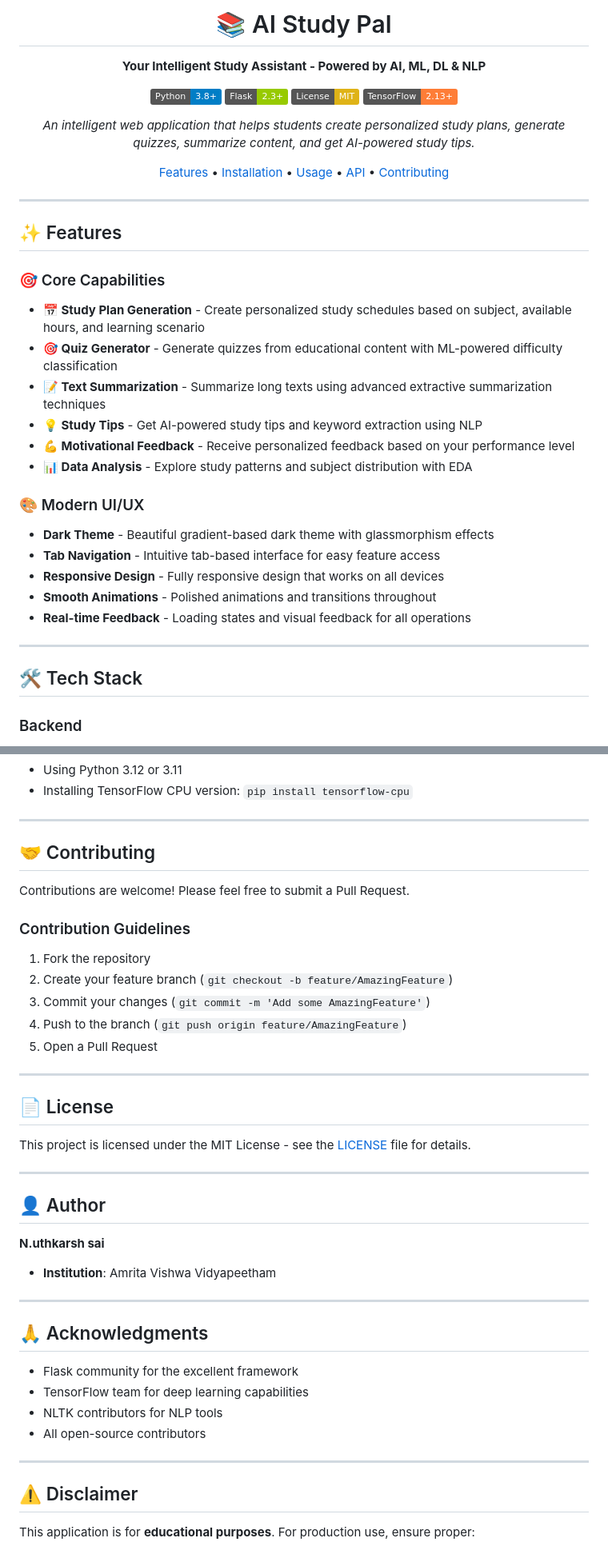
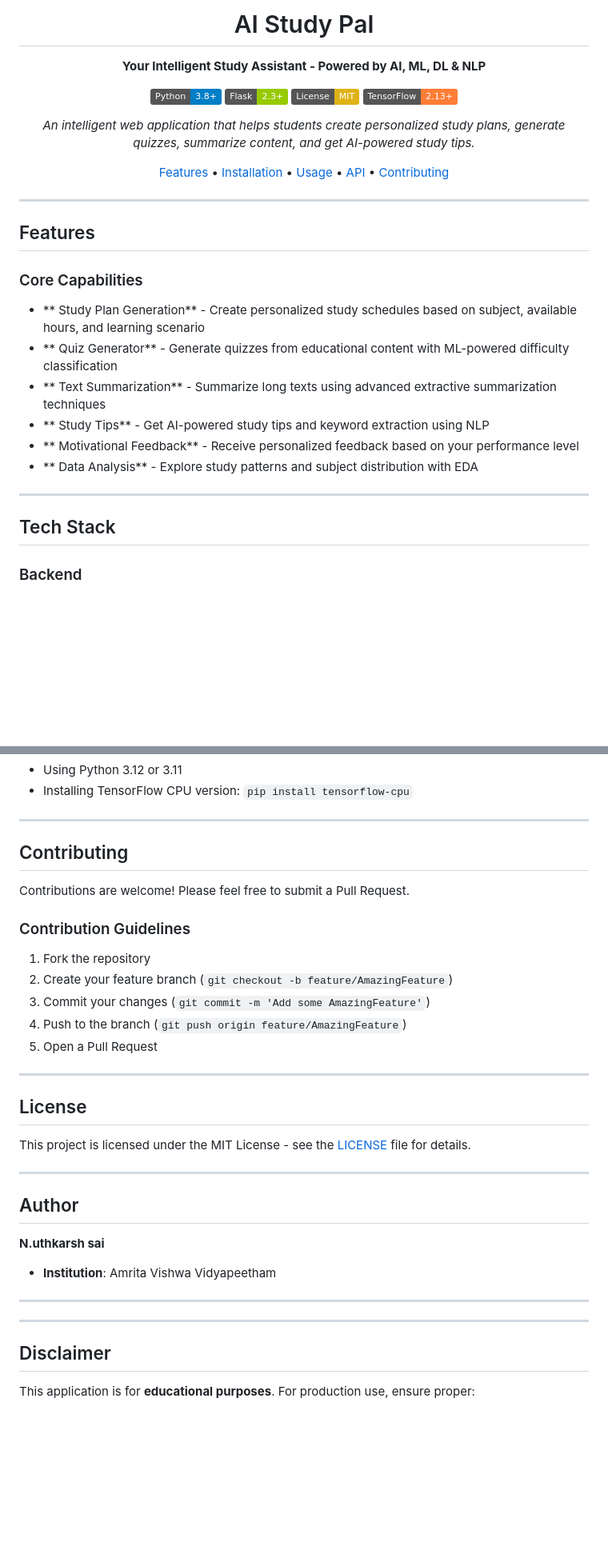
Before and after one commit to UTHKARSH031/ai-study-pal, a Markdown page: README.md, 2 parts joined by grey strips. Shown at 80% size. GitHub-like rendering; badges without logos; blank space fills up the shorter version.

```diff
--- a/README.md
+++ b/README.md
@@ -1,6 +1,6 @@
 <div align="center">
 
-# 📚 AI Study Pal
+#  AI Study Pal
 
 **Your Intelligent Study Assistant - Powered by AI, ML, DL & NLP**
 
@@ -17,28 +17,22 @@
 
 ---
 
-## ✨ Features
+##  Features
 
-### 🎯 Core Capabilities
+###  Core Capabilities
 
-- **📅 Study Plan Generation** - Create personalized study schedules based on subject, available hours, and learning scenario
-- **🎯 Quiz Generator** - Generate quizzes from educational content with ML-powered difficulty classification
-- **📝 Text Summarization** - Summarize long texts using advanced extractive summarization techniques
-- **💡 Study Tips** - Get AI-powered study tips and keyword extraction using NLP
-- **💪 Motivational Feedback** - Receive personalized feedback based on your performance level
-- **📊 Data Analysis** - Explore study patterns and subject distribution with EDA
+- ** Study Plan Generation** - Create personalized study schedules based on subject, available hours, and learning scenario
+- ** Quiz Generator** - Generate quizzes from educational content with ML-powered difficulty classification
+- ** Text Summarization** - Summarize long texts using advanced extractive summarization techniques
+- ** Study Tips** - Get AI-powered study tips and keyword extraction using NLP
+- ** Motivational Feedback** - Receive personalized feedback based on your performance level
+- ** Data Analysis** - Explore study patterns and subject distribution with EDA
 
-### 🎨 Modern UI/UX
 
-- **Dark Theme** - Beautiful gradient-based dark theme with glassmorphism effects
-- **Tab Navigation** - Intuitive tab-based interface for easy feature access
-- **Responsive Design** - Fully responsive design that works on all devices
-- **Smooth Animations** - Polished animations and transitions throughout
-- **Real-time Feedback** - Loading states and visual feedback for all operations
 
 ---
 
-## 🛠️ Tech Stack
+##  Tech Stack
 
 ### Backend
 - **Framework**: Flask 2.3+
@@ -336,7 +330,7 @@ If TensorFlow fails to install on Python 3.13, consider:
 
 ---
 
-## 🤝 Contributing
+##  Contributing
 
 Contributions are welcome! Please feel free to submit a Pull Request.
 
@@ -350,13 +344,13 @@ Contributions are welcome! Please feel free to submit a Pull Request.
 
 ---
 
-## 📄 License
+##  License
 
 This project is licensed under the MIT License - see the [LICENSE](LICENSE) file for details.
 
 ---
 
-## 👤 Author
+##  Author
 
 **N.uthkarsh sai**
 
@@ -364,16 +358,10 @@ This project is licensed under the MIT License - see the [LICENSE](LICENSE) file
 
 ---
 
-## 🙏 Acknowledgments
-
-- Flask community for the excellent framework
-- TensorFlow team for deep learning capabilities
-- NLTK contributors for NLP tools
-- All open-source contributors
 
 ---
 
-## ⚠️ Disclaimer
+##  Disclaimer
 
 This application is for **educational purposes**. For production use, ensure proper:
 - Security measures
```
Also changed, not shown: other parts of README.md (+13 -13 lines).
